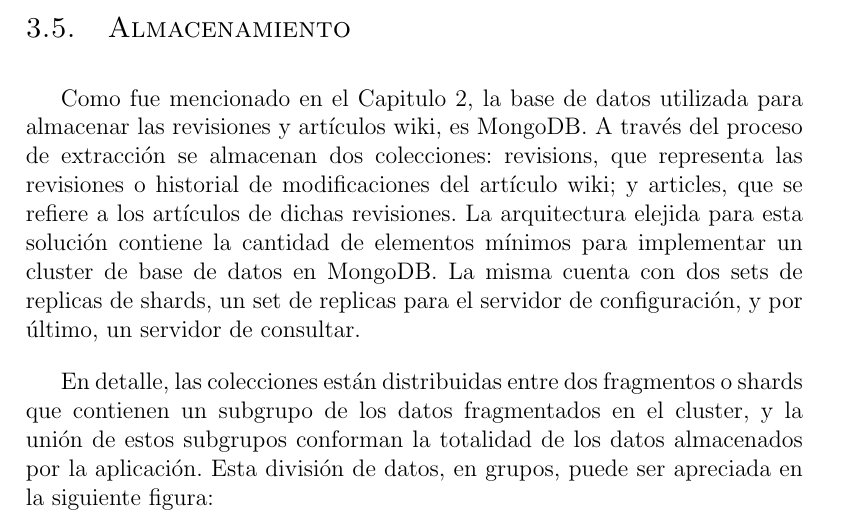
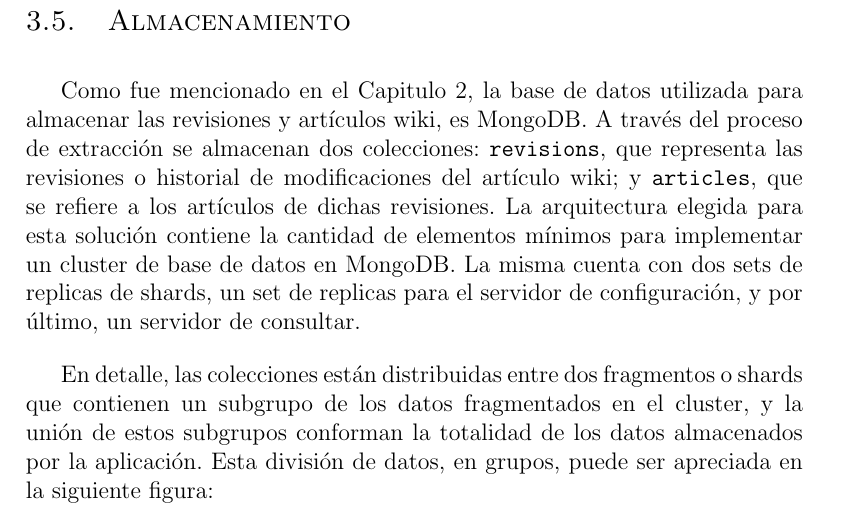
Before and after one commit to frankjdelgado/wiki-history-extractor-api-doc, a LaTeX document (main.tex, which reads chapters/3.tex): part of page 45 of 51 before the commit and part of page 44 of 50 after it, cut so that both start at the same text. Compiled offline with pdfLaTeX.

```diff
--- a/chapters/3.tex
+++ b/chapters/3.tex
@@ -233,15 +232,13 @@
 Por medio de esta ruta es posible realizar cualquier tipo de consulta sobre la base de datos, y así, obtener métricas
 adicionales para su análisis posterior.
 
-\input{tables/count}
-
 \subsection{Almacenamiento}
 
 Como fue mencionado en el Capitulo 2, la base de datos utilizada para almacenar las revisiones y artículos wiki, es MongoDB.
 A través del proceso de extracción se almacenan dos colecciones:
-revisions, que representa las revisiones o historial de modificaciones del artículo wiki;
-y articles, que se refiere a los artículos de dichas revisiones.
-La arquitectura elejida para esta solución contiene la cantidad de elementos mínimos para implementar un cluster de base de datos en MongoDB.
+\texttt{revisions}, que representa las revisiones o historial de modificaciones del artículo wiki;
+y \texttt{articles}, que se refiere a los artículos de dichas revisiones.
+La arquitectura elegida para esta solución contiene la cantidad de elementos mínimos para implementar un cluster de base de datos en MongoDB.
 La misma cuenta con dos sets de replicas de shards, un set de replicas para el servidor de configuración, y por último,
 un servidor de consultar.
 
```
Also changed, not shown: chapters/3.tex (1 more changed lines).
